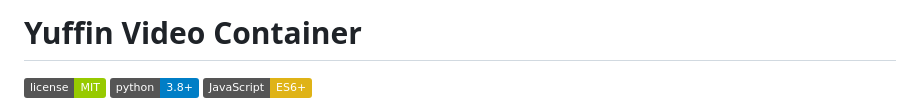
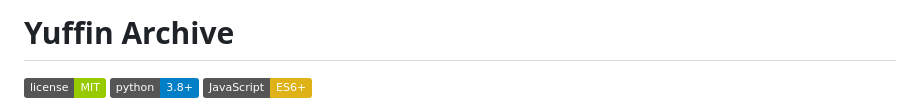
Before and after one commit to zbirow/Yuffin-Archive, a Markdown page: README.md, the part around the change. GitHub-like rendering; badges without logos.

```diff
--- a/README.md
+++ b/README.md
@@ -1,4 +1,4 @@
-# Yuffin Video Container
+# Yuffin Archive
 
 [![License](https://img.shields.io/badge/license-MIT-green)](LICENSE)
 [![Python 3.8+](https://img.shields.io/badge/python-3.8+-blue.svg)](https://www.python.org/)
```
